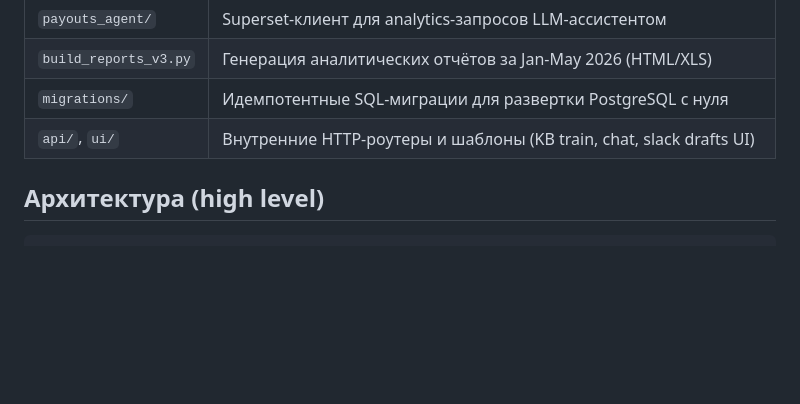
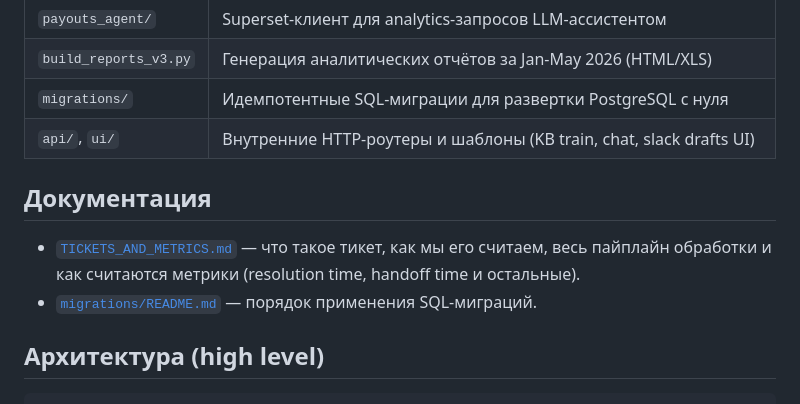
Before and after one commit to gaproduct/ai_support_helper, a Markdown page: README.md, the part around the change. GitHub-like rendering; blank space fills up the shorter version.

```diff
--- a/README.md
+++ b/README.md
@@ -17,6 +17,11 @@ Slack-черновики ответов и сценарии (compliance / financ
 | `build_reports_v3.py` | Генерация аналитических отчётов за Jan-May 2026 (HTML/XLS) |
 | `migrations/` | Идемпотентные SQL-миграции для развертки PostgreSQL с нуля |
 | `api/`, `ui/` | Внутренние HTTP-роутеры и шаблоны (KB train, chat, slack drafts UI) |
+
+## Документация
+
+- [`TICKETS_AND_METRICS.md`](./TICKETS_AND_METRICS.md) — что такое тикет, как мы его считаем, весь пайплайн обработки и как считаются метрики (resolution time, handoff time и остальные).
+- [`migrations/README.md`](./migrations/README.md) — порядок применения SQL-миграций.
 
 ## Архитектура (high level)
 
```
Also changed, not shown: TICKETS_AND_METRICS.md (added, +354 -0 lines).
